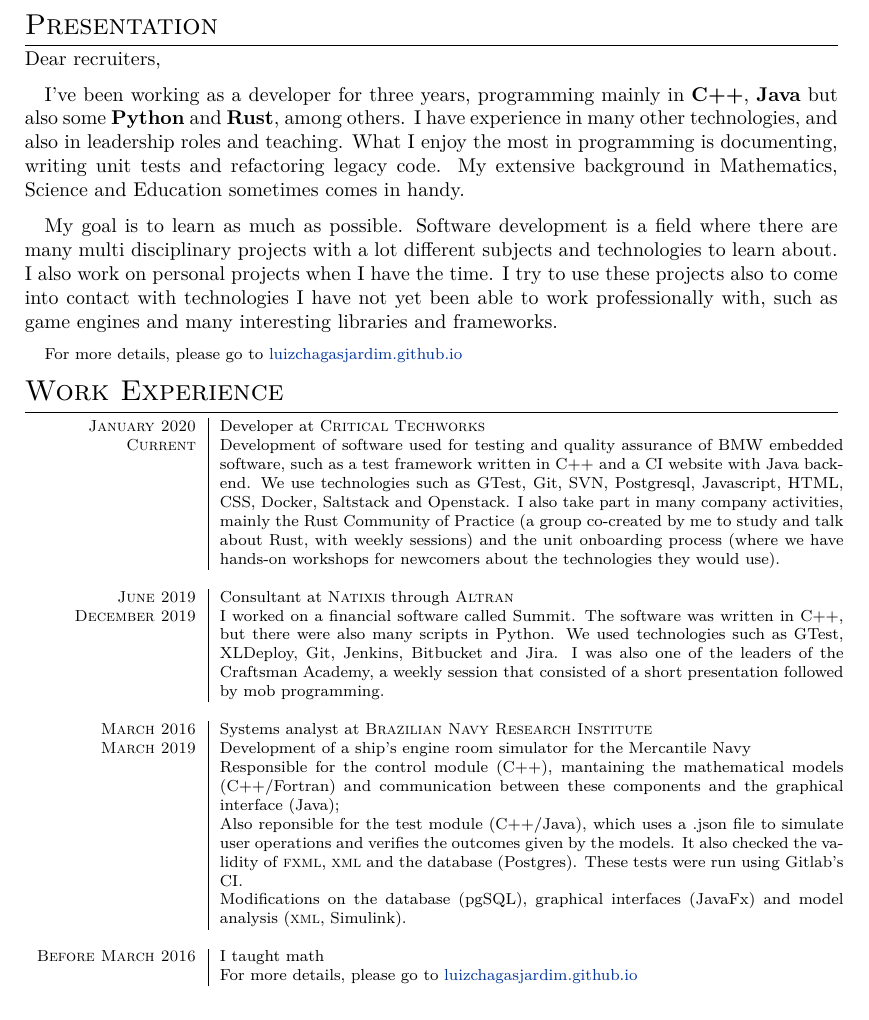
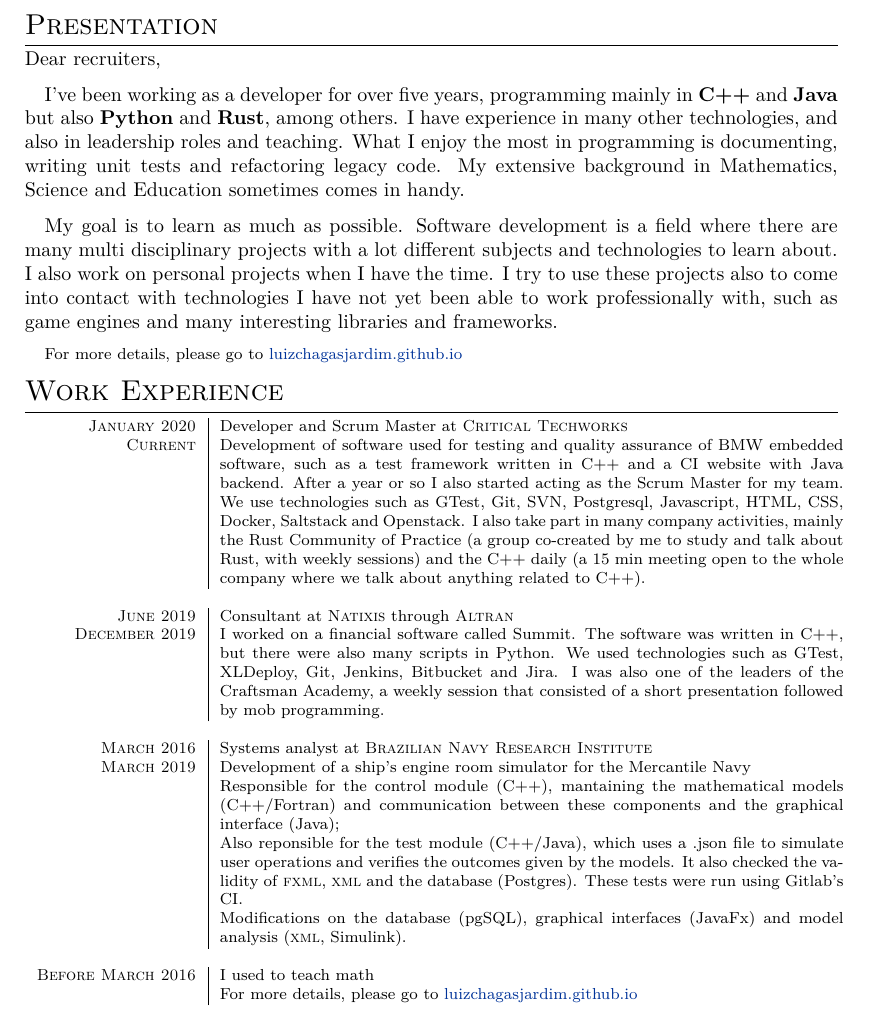
Before and after one commit to luizchagasjardim/luizchagasjardim.github.io, a LaTeX CV (files/curriculum.tex): part of page 1 of 2, cut so that both start at the same text. Compiled offline with XeLaTeX; a missing font is replaced by an installed copy or a similar font.

Commit message:
cv update

```diff
--- a/files/curriculum.tex
+++ b/files/curriculum.tex
@@ -93,7 +93,7 @@ Dear recruiters,
 
 \if \cvtype d
 %developer
-{\quad}I've been working as a developer for three years, programming mainly in \textbf{C++}, \textbf{Java} but also some \textbf{Python} and \textbf{Rust}, among others. I have experience in many other technologies, and also in leadership roles and teaching. What I enjoy the most in programming is documenting, writing unit tests and refactoring legacy code. My extensive background in Mathematics, Science and Education sometimes comes in handy.
+{\quad}I've been working as a developer for over five years, programming mainly in \textbf{C++} and \textbf{Java} but also \textbf{Python} and \textbf{Rust}, among others. I have experience in many other technologies, and also in leadership roles and teaching. What I enjoy the most in programming is documenting, writing unit tests and refactoring legacy code. My extensive background in Mathematics, Science and Education sometimes comes in handy.
 
 {\quad}My goal is to learn as much as possible. Software development is a field where there are many multi disciplinary projects with a lot different subjects and technologies to learn about. I also work on personal projects when I have the time. I try to use these projects also to come into contact with technologies I have not yet been able to work professionally with, such as game engines and many interesting libraries and frameworks.
 
@@ -109,8 +109,8 @@ Dear recruiters,
 \section{Work Experience}
 \begin{tabular}{r|p{11cm}}
 
-\textsc{January 2020} & Developer at \textsc{Critical Techworks}\\
-\textsc{Current} & Development of software used for testing and quality assurance of BMW embedded software, such as a test framework written in C++ and a CI website with Java backend. We use technologies such as GTest, Git, SVN, Postgresql, Javascript, HTML, CSS, Docker, Saltstack and Openstack. I also take part in many company activities, mainly the Rust Community of Practice (a group co-created by me to study and talk about Rust, with weekly sessions) and the unit onboarding process (where we have hands-on workshops for newcomers about the technologies they would use).\\
+\textsc{January 2020} & Developer and Scrum Master at \textsc{Critical Techworks}\\
+\textsc{Current} & Development of software used for testing and quality assurance of BMW embedded software, such as a test framework written in C++ and a CI website with Java backend. After a year or so I also started acting as the Scrum Master for my team. We use technologies such as GTest, Git, SVN, Postgresql, Javascript, HTML, CSS, Docker, Saltstack and Openstack. I also take part in many company activities, mainly the Rust Community of Practice (a group co-created by me to study and talk about Rust, with weekly sessions) and the C++ daily (a 15 min meeting open to the whole company where we talk about anything related to C++).\\
 
 \multicolumn{2}{c}{}\\
 
@@ -128,7 +128,7 @@ Dear recruiters,
 
 \multicolumn{2}{c}{}\\
 
-\textsc{Before March 2016} & I taught math\\
+\textsc{Before March 2016} & I used to teach math\\
 & \footnotesize{For more details, please go to \href{http://luizchagasjardim.github.io}{luizchagasjardim.github.io}}
 \end{tabular}
 
```
Also changed, not shown: files/curriculum.pdf.
